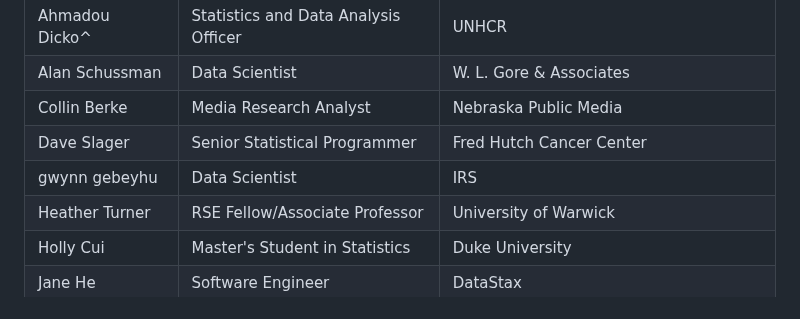
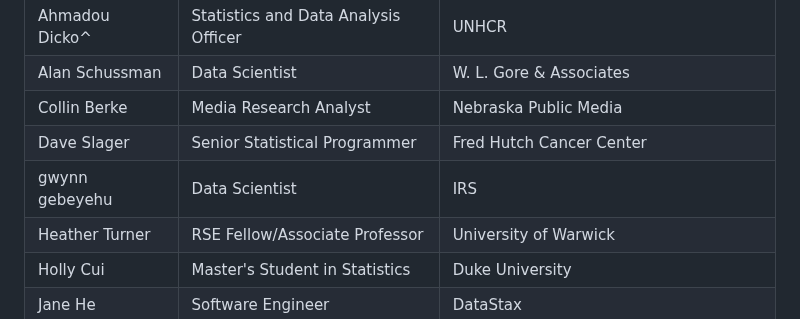
Before and after one commit to r-devel/r-dev-day, a Markdown page: reports/2024-08_hutch2024.md, the part around the change. Rendered like a GitHub page.

Commit message:
fix typo

```diff
--- a/reports/2024-08_hutch2024.md
+++ b/reports/2024-08_hutch2024.md
@@ -43,7 +43,7 @@ Summary 1 month after sprint:
 | Alan Schussman   | Data Scientist                       | W. L. Gore & Associates                          |
 | Collin Berke     | Media Research Analyst               | Nebraska Public Media                            |
 | Dave Slager      | Senior Statistical Programmer        | Fred Hutch Cancer   Center                       |
-| gwynn gebeyhu    | Data Scientist                       | IRS                                              |
+| gwynn gebeyehu   | Data Scientist                       | IRS                                              |
 | Heather Turner   | RSE Fellow/Associate Professor       | University of Warwick                            |
 | Holly Cui        | Master's Student in Statistics       | Duke University                                  |
 | Jane He          | Software Engineer                    | DataStax                                         |
```
